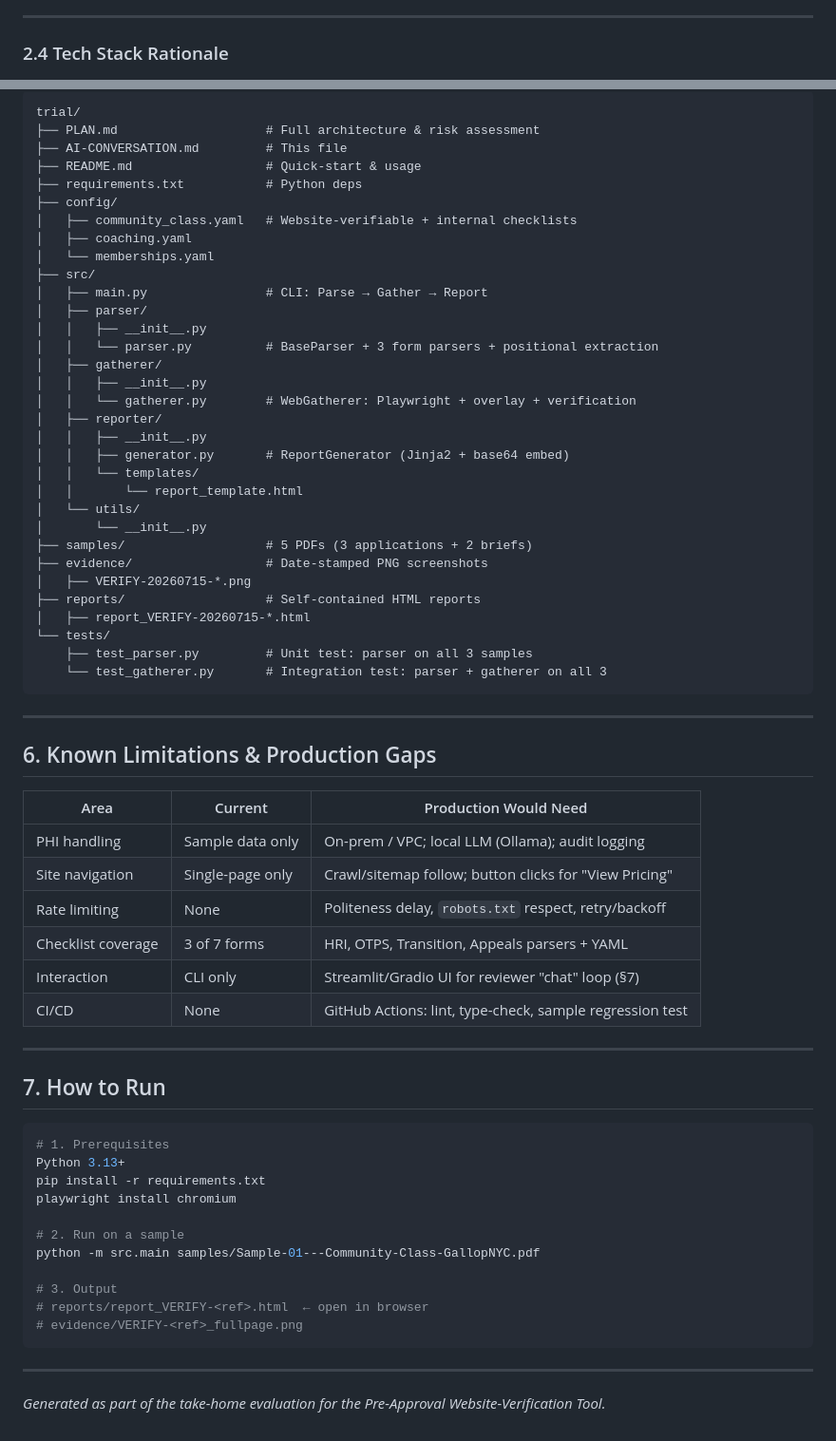
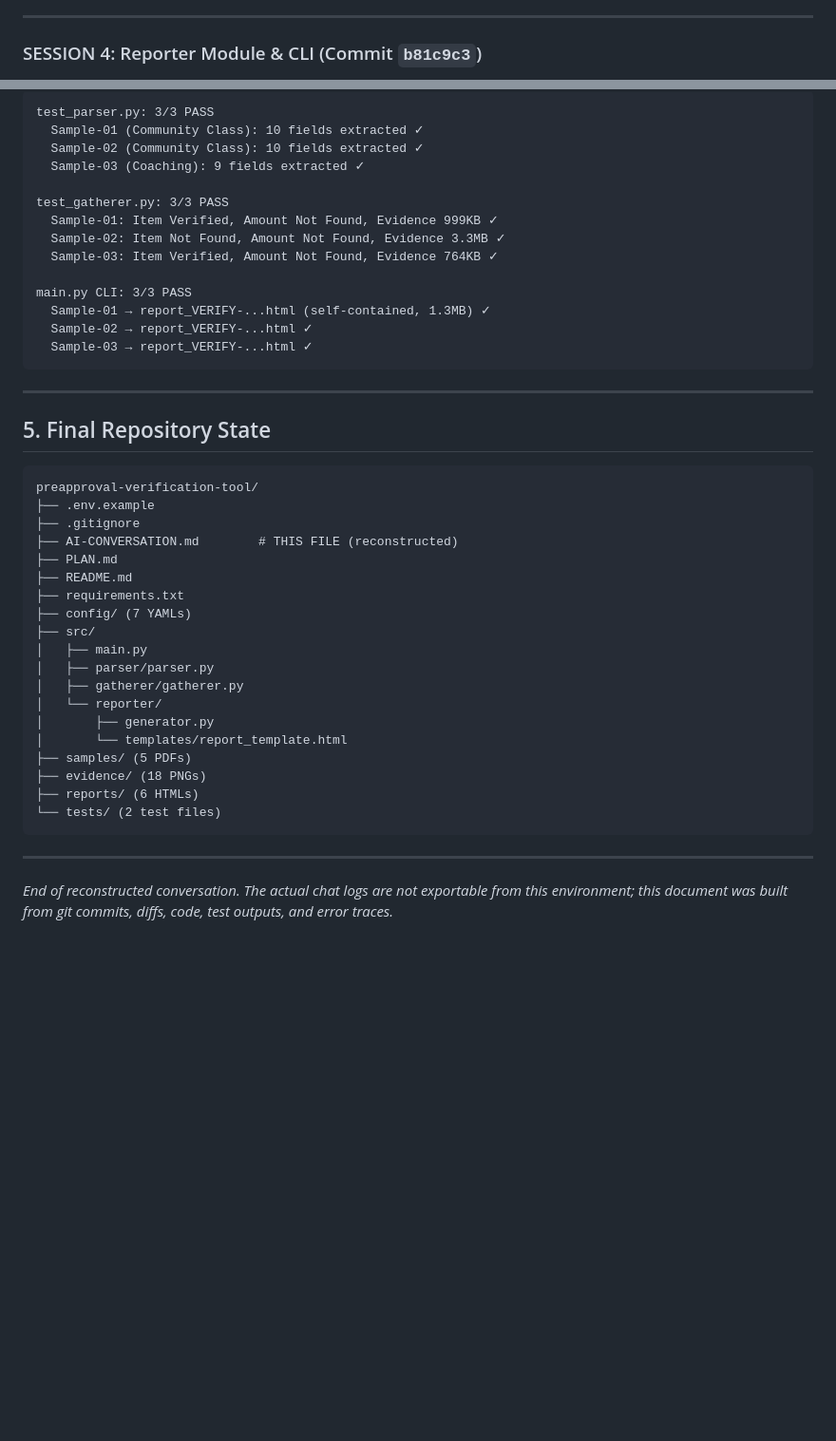
Before and after one commit to harshith1118/preapproval-verification-tool, a Markdown page: AI-CONVERSATION.md, 2 parts joined by grey strips. Shown at 95% size. Rendered like a GitHub page; blank space fills up the shorter version.

Commit message:
Update AI-CONVERSATION.md with full reconstructed conversation history

````diff
--- a/AI-CONVERSATION.md
+++ b/AI-CONVERSATION.md
@@ -89,5 +93,5 @@ The brief requires: *"Both kinds [of evidence] must be date-stamped with a visib
 
 ---
 
-### 2.4 Tech Stack Rationale
+### SESSION 4: Reporter Module & CLI (Commit `b81c9c3`)
 
@@ -137,70 +188,47 @@ The brief requires: *"Both kinds [of evidence] must be date-stamped with a visib
 
 ```
-trial/
-├── PLAN.md                    # Full architecture & risk assessment
-├── AI-CONVERSATION.md         # This file
-├── README.md                  # Quick-start & usage
-├── requirements.txt           # Python deps
-├── config/
-│   ├── community_class.yaml   # Website-verifiable + internal checklists
-│   ├── coaching.yaml
-│   └── memberships.yaml
-├── src/
-│   ├── main.py                # CLI: Parse → Gather → Report
-│   ├── parser/
-│   │   ├── __init__.py
-│   │   └── parser.py          # BaseParser + 3 form parsers + positional extraction
-│   ├── gatherer/
-│   │   ├── __init__.py
-│   │   └── gatherer.py        # WebGatherer: Playwright + overlay + verification
-│   ├── reporter/
-│   │   ├── __init__.py
-│   │   ├── generator.py       # ReportGenerator (Jinja2 + base64 embed)
-│   │   └── templates/
-│   │       └── report_template.html
-│   └── utils/
-│       └── __init__.py
-├── samples/                   # 5 PDFs (3 applications + 2 briefs)
-├── evidence/                  # Date-stamped PNG screenshots
-│   ├── VERIFY-20260715-*.png
-├── reports/                   # Self-contained HTML reports
-│   ├── report_VERIFY-20260715-*.html
-└── tests/
-    ├── test_parser.py         # Unit test: parser on all 3 samples
-    └── test_gatherer.py       # Integration test: parser + gatherer on all 3
+test_parser.py: 3/3 PASS
+  Sample-01 (Community Class): 10 fields extracted ✓
+  Sample-02 (Community Class): 10 fields extracted ✓
+  Sample-03 (Coaching): 9 fields extracted ✓
+
+test_gatherer.py: 3/3 PASS
+  Sample-01: Item Verified, Amount Not Found, Evidence 999KB ✓
+  Sample-02: Item Not Found, Amount Not Found, Evidence 3.3MB ✓
+  Sample-03: Item Verified, Amount Not Found, Evidence 764KB ✓
+
+main.py CLI: 3/3 PASS
+  Sample-01 → report_VERIFY-...html (self-contained, 1.3MB) ✓
+  Sample-02 → report_VERIFY-...html ✓
+  Sample-03 → report_VERIFY-...html ✓
 ```
 
 ---
 
-## 6. Known Limitations & Production Gaps
+## 5. Final Repository State
 
-| Area | Current | Production Would Need |
-|------|---------|----------------------|
-| PHI handling | Sample data only | On-prem / VPC; local LLM (Ollama); audit logging |
-| Site navigation | Single-page only | Crawl/sitemap follow; button clicks for "View Pricing" |
-| Rate limiting | None | Politeness delay, `robots.txt` respect, retry/backoff |
-| Checklist coverage | 3 of 7 forms | HRI, OTPS, Transition, Appeals parsers + YAML |
-| Interaction | CLI only | Streamlit/Gradio UI for reviewer "chat" loop (§7) |
-| CI/CD | None | GitHub Actions: lint, type-check, sample regression test |
-
----
-
-## 7. How to Run
-
-```bash
-# 1. Prerequisites
-Python 3.13+
-pip install -r requirements.txt
-playwright install chromium
-
-# 2. Run on a sample
-python -m src.main samples/Sample-01---Community-Class-GallopNYC.pdf
-
-# 3. Output
-# reports/report_VERIFY-<ref>.html  ← open in browser
-# evidence/VERIFY-<ref>_fullpage.png
+```
+preapproval-verification-tool/
+├── .env.example
+├── .gitignore
+├── AI-CONVERSATION.md        # THIS FILE (reconstructed)
+├── PLAN.md
+├── README.md
+├── requirements.txt
+├── config/ (7 YAMLs)
+├── src/
+│   ├── main.py
+│   ├── parser/parser.py
+│   ├── gatherer/gatherer.py
+│   └── reporter/
+│       ├── generator.py
+│       └── templates/report_template.html
+├── samples/ (5 PDFs)
+├── evidence/ (18 PNGs)
+├── reports/ (6 HTMLs)
+└── tests/ (2 test files)
 ```
 
 ---
 
-*Generated as part of the take-home evaluation for the Pre-Approval Website-Verification Tool.*
+*End of reconstructed conversation. The actual chat logs are not exportable from this environment; this document was built from git commits, diffs, code, test outputs, and error traces.*
````
Also changed, not shown: other parts of AI-CONVERSATION.md (+144 -93 lines).
